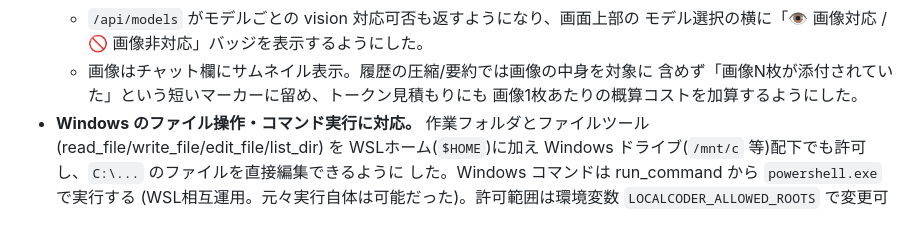
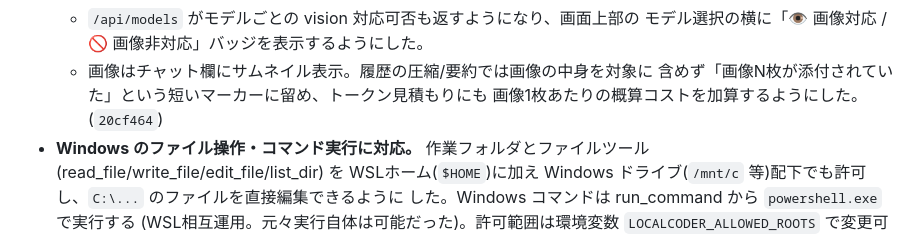
Before and after one commit to FuyukiYoneyama/localcoder, a Markdown page: CHANGELOG.md, the part around the change. GitHub-like rendering.

Commit message:
Record commit hash for the image/PDF changelog entry

```diff
--- a/CHANGELOG.md
+++ b/CHANGELOG.md
@@ -27,7 +27,7 @@ LocalCoder の主な変更を時系列で記録する。形式は
     モデル選択の横に「👁 画像対応 / 🚫 画像非対応」バッジを表示するようにした。
   - 画像はチャット欄にサムネイル表示。履歴の圧縮/要約では画像の中身を対象に
     含めず「画像N枚が添付されていた」という短いマーカーに留め、トークン見積もりにも
-    画像1枚あたりの概算コストを加算するようにした。
+    画像1枚あたりの概算コストを加算するようにした。(`20cf464`)
 - **Windows のファイル操作・コマンド実行に対応。** 作業フォルダとファイルツール
   (read_file/write_file/edit_file/list_dir) を WSLホーム(`$HOME`)に加え Windows
   ドライブ(`/mnt/c` 等)配下でも許可し、`C:\...` のファイルを直接編集できるように
```
